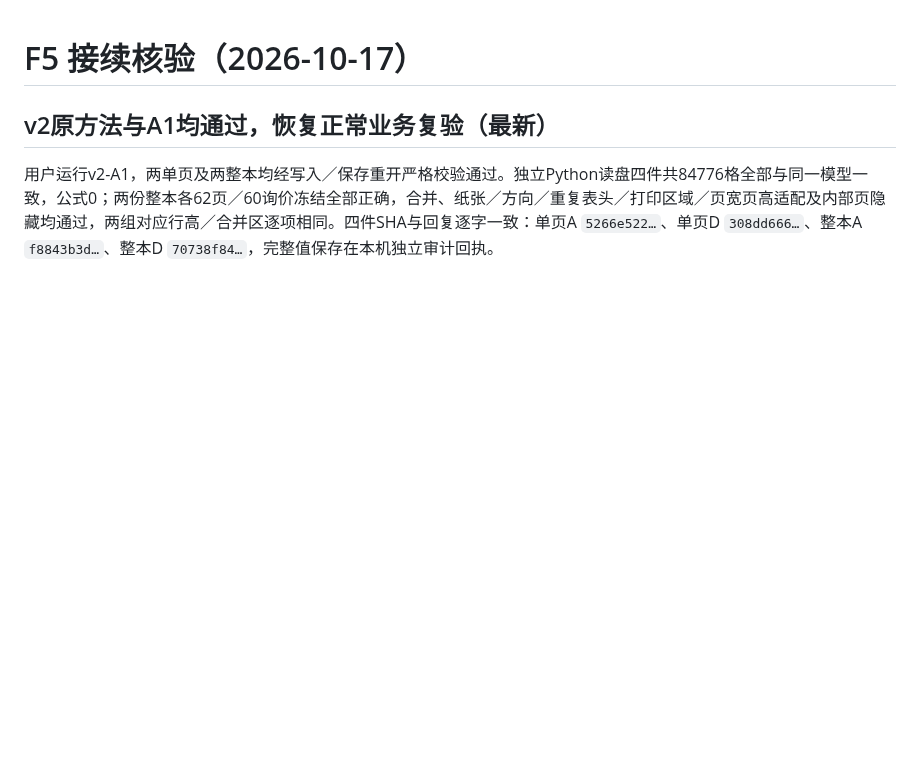
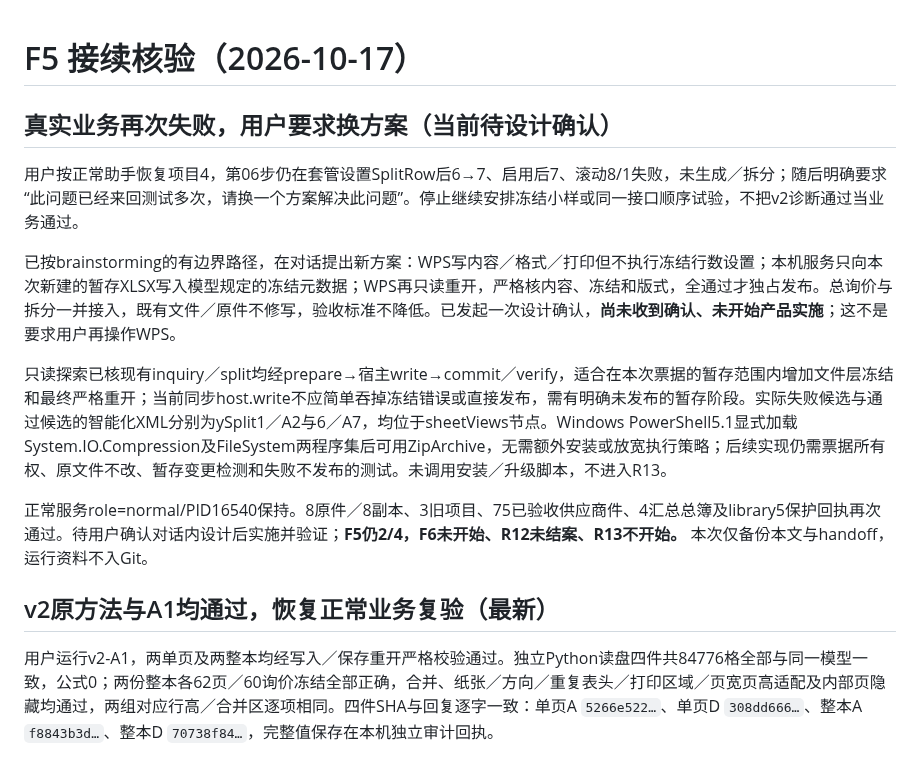
Before and after one commit to yang123-pot/wps-rfq-addin, a Markdown page: docs/wps-phase1-f5-resume-evidence-20261017.md, the part around the change. Drawn GitHub-style; blank space fills up the shorter version.

Commit message:
docs: propose file based freeze pipeline after repeated WPS failures

```diff
--- a/docs/wps-phase1-f5-resume-evidence-20261017.md
+++ b/docs/wps-phase1-f5-resume-evidence-20261017.md
@@ -1,4 +1,14 @@
 # F5 接续核验（2026-10-17）
+
+## 真实业务再次失败，用户要求换方案（当前待设计确认）
+
+用户按正常助手恢复项目4，第06步仍在套管设置SplitRow后6→7、启用后7、滚动8/1失败，未生成／拆分；随后明确要求“此问题已经来回测试多次，请换一个方案解决此问题”。停止继续安排冻结小样或同一接口顺序试验，不把v2诊断通过当业务通过。
+
+已按brainstorming的有边界路径，在对话提出新方案：WPS写内容／格式／打印但不执行冻结行数设置；本机服务只向本次新建的暂存XLSX写入模型规定的冻结元数据；WPS再只读重开，严格核内容、冻结和版式，全通过才独占发布。总询价与拆分一并接入，既有文件／原件不修写，验收标准不降低。已发起一次设计确认，**尚未收到确认、未开始产品实施**；这不是要求用户再操作WPS。
+
+只读探索已核现有inquiry／split均经prepare→宿主write→commit／verify，适合在本次票据的暂存范围内增加文件层冻结和最终严格重开；当前同步host.write不应简单吞掉冻结错误或直接发布，需有明确未发布的暂存阶段。实际失败候选与通过候选的智能化XML分别为ySplit1／A2与6／A7，均位于sheetViews节点。Windows PowerShell5.1显式加载System.IO.Compression及FileSystem两程序集后可用ZipArchive，无需额外安装或放宽执行策略；后续实现仍需票据所有权、原文件不改、暂存变更检测和失败不发布的测试。未调用安装／升级脚本，不进入R13。
+
+正常服务role=normal/PID16540保持。8原件／8副本、3旧项目、75已验收供应商件、4汇总总簿及library5保护回执再次通过。待用户确认对话内设计后实施并验证；**F5仍2/4，F6未开始、R12未结案、R13不开始。** 本次仅备份本文与handoff，运行资料不入Git。
 
 ## v2原方法与A1均通过，恢复正常业务复验（最新）
 
```
Also changed, not shown: handoff.md (+2 -0 lines).
